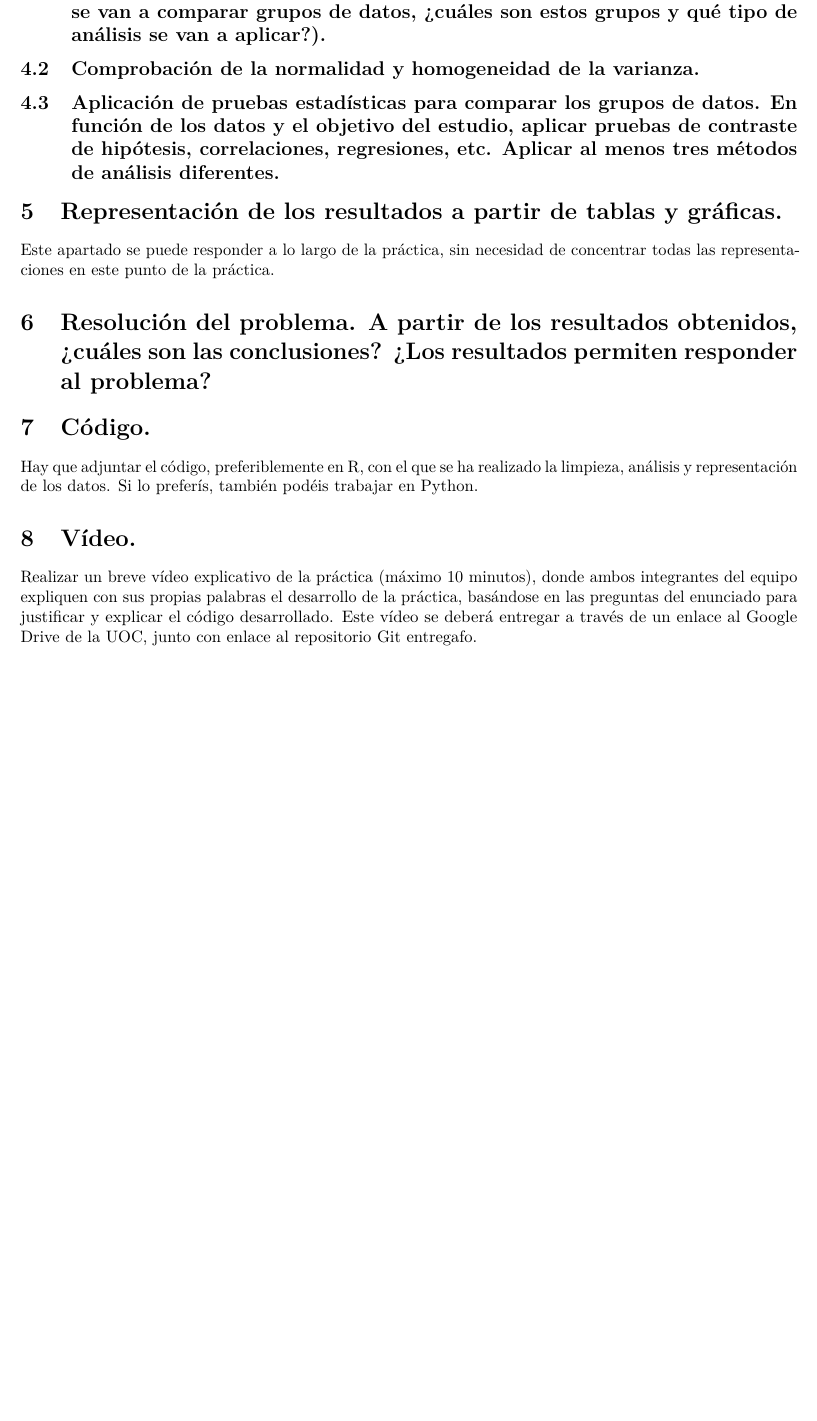
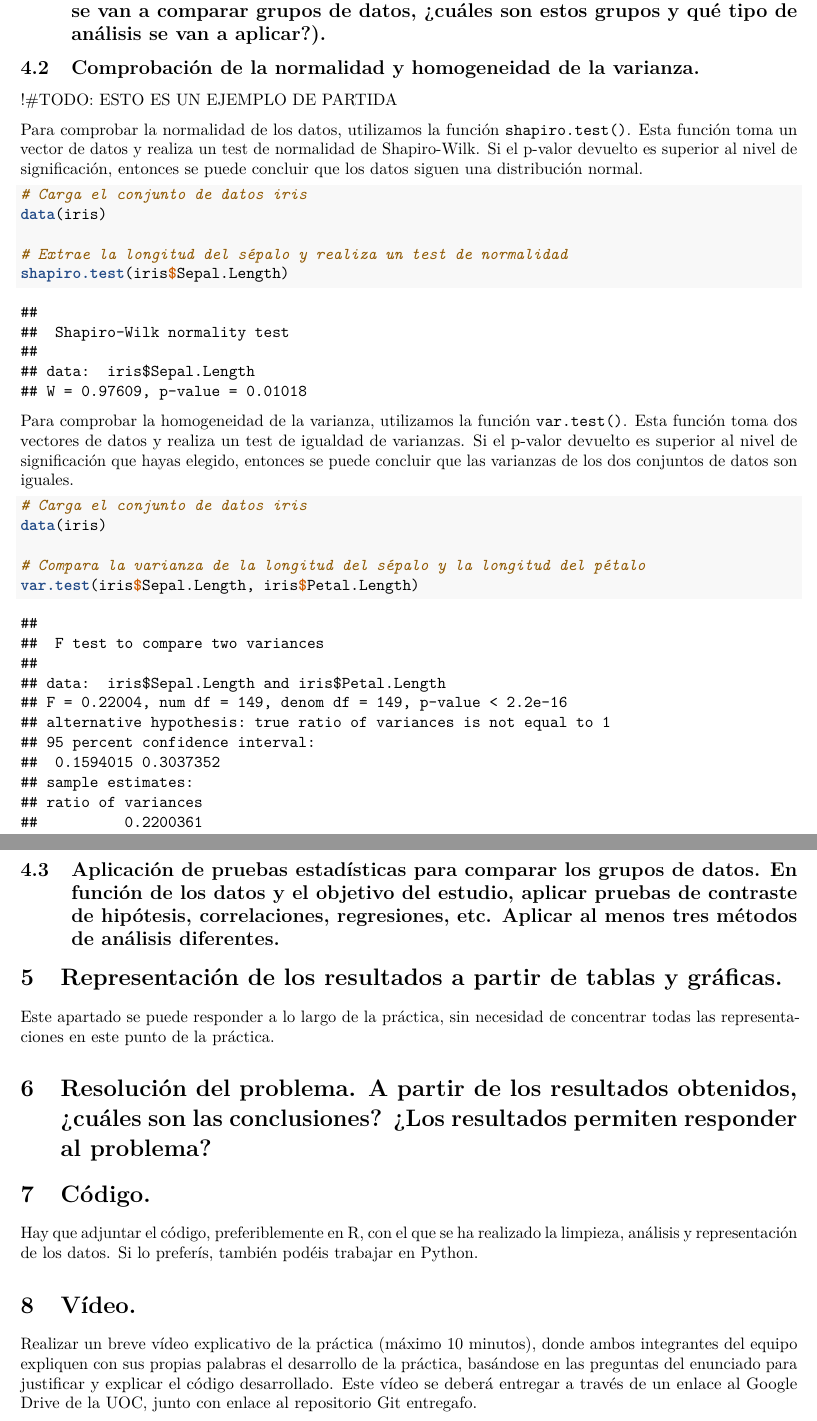
Before and after one commit to LucasGomezTorres/Limpieza_Analisis_Datos, an R Markdown document (source/Limpieza_Analisis_Datos.Rmd): part of page 10 of 10 before the commit and two parts of pages 10 and 11 of 11 after it, the two joined at a grey line, cut so that both start at the same text, the shorter picture padded with empty space. Rendered offline with R 4.5, knitr and Pandoc, then LaTeX, with nearby package versions.

Commit message:
Ejemplo para la Comprobación de la normalidad y homogeneidad de la varianza

````diff
--- a/source/Limpieza_Analisis_Datos.Rmd
+++ b/source/Limpieza_Analisis_Datos.Rmd
@@ -300,6 +300,28 @@ Estos resultados indican que algunas de las variables tienen valores extremos qu
 
 ## Comprobación de la normalidad y homogeneidad de la varianza.
 
+!#TODO: ESTO ES UN EJEMPLO DE PARTIDA
+
+Para comprobar la normalidad de los datos, utilizamos la función `shapiro.test()`. Esta función toma un vector de datos y realiza un test de normalidad de Shapiro-Wilk. Si el p-valor devuelto es superior al nivel de significación, entonces se puede concluir que los datos siguen una distribución normal.
+
+```{r}
+# Carga el conjunto de datos iris
+data(iris)
+
+# Extrae la longitud del sépalo y realiza un test de normalidad
+shapiro.test(iris$Sepal.Length)
+```
+Para comprobar la homogeneidad de la varianza, utilizamos la función `var.test()`. Esta función toma dos vectores de datos y realiza un test de igualdad de varianzas. Si el p-valor devuelto es superior al nivel de significación que hayas elegido, entonces se puede concluir que las varianzas de los dos conjuntos de datos son iguales.
+
+```{r}
+# Carga el conjunto de datos iris
+data(iris)
+
+# Compara la varianza de la longitud del sépalo y la longitud del pétalo
+var.test(iris$Sepal.Length, iris$Petal.Length)
+```
+
+
 ## Aplicación de pruebas estadísticas para comparar los grupos de datos. En función de los datos y el objetivo del estudio, aplicar pruebas de contraste de hipótesis, correlaciones, regresiones, etc. Aplicar al menos tres métodos de análisis diferentes.
 
 # Representación de los resultados a partir de tablas y gráficas.
````
Also changed, not shown: source/Limpieza_Analisis_Datos.pdf.
